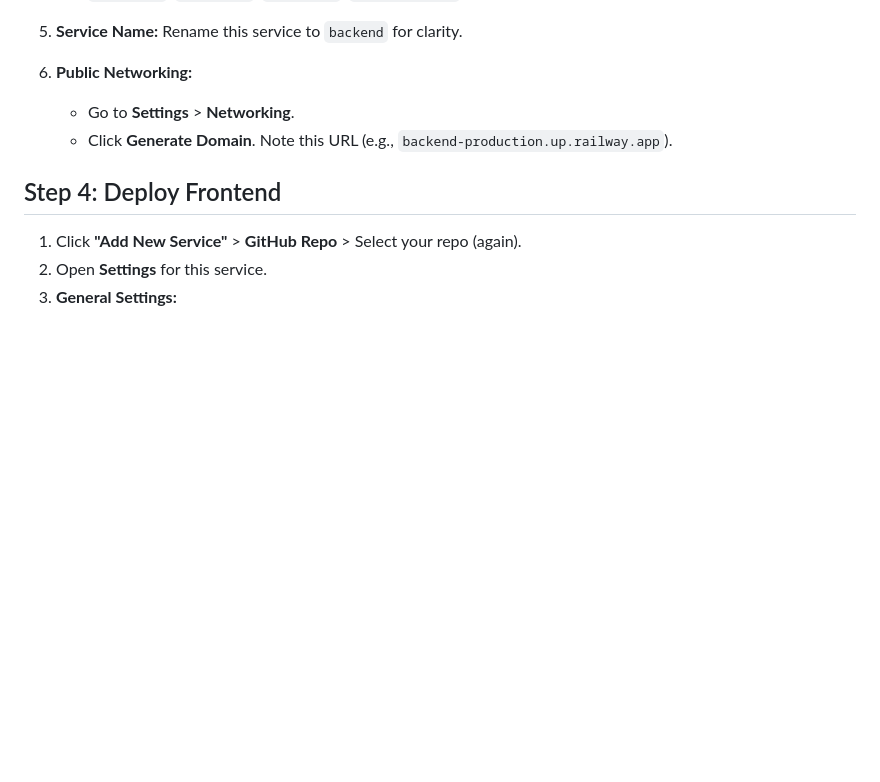
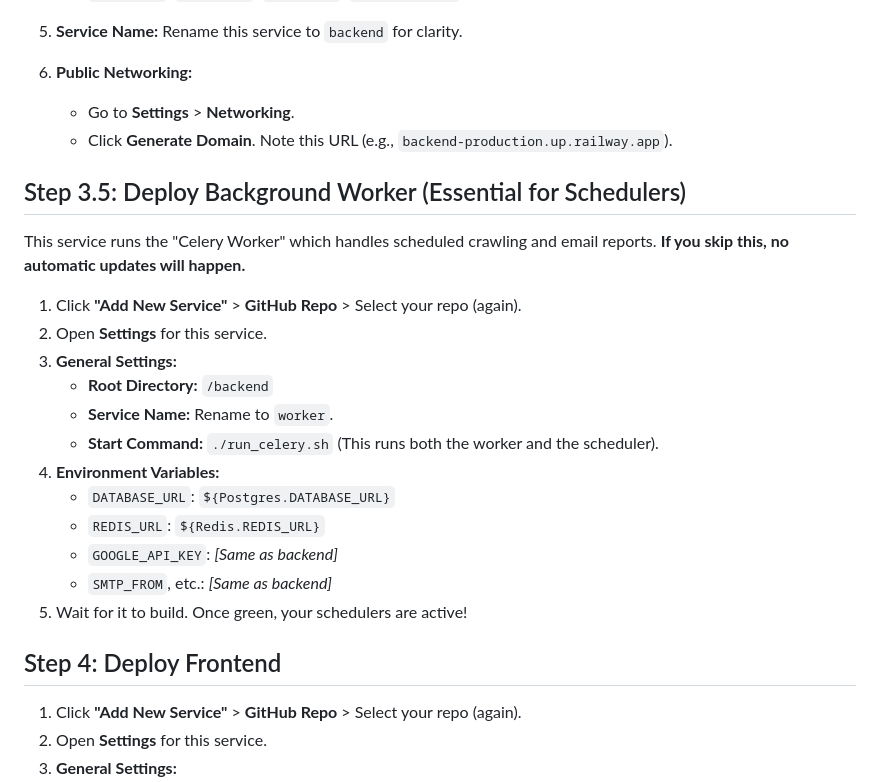
Before and after one commit to amfmateus/ai-newstracker, a Markdown page: RAILWAY_DEPLOY.md, the part around the change. Rendered like a GitHub page; blank space fills up the shorter version.

Commit message:
Add Celery Worker deployment instructions to Railway guide

```diff
--- a/RAILWAY_DEPLOY.md
+++ b/RAILWAY_DEPLOY.md
@@ -70,6 +70,22 @@ git push -u origin main
     - Go to **Settings** > **Networking**.
     - Click **Generate Domain**. Note this URL (e.g., `backend-production.up.railway.app`).
 
+## Step 3.5: Deploy Background Worker (Essential for Schedulers)
+This service runs the "Celery Worker" which handles scheduled crawling and email reports. **If you skip this, no automatic updates will happen.**
+
+1.  Click **"Add New Service"** > **GitHub Repo** > Select your repo (again).
+2.  Open **Settings** for this service.
+3.  **General Settings:**
+    - **Root Directory:** `/backend`
+    - **Service Name:** Rename to `worker`.
+    - **Start Command:** `./run_celery.sh` (This runs both the worker and the scheduler).
+4.  **Environment Variables:**
+    - `DATABASE_URL`: `${Postgres.DATABASE_URL}`
+    - `REDIS_URL`: `${Redis.REDIS_URL}`
+    - `GOOGLE_API_KEY`: *[Same as backend]*
+    - `SMTP_FROM`, etc.: *[Same as backend]*
+5.  Wait for it to build. Once green, your schedulers are active!
+
 ## Step 4: Deploy Frontend
 1.  Click **"Add New Service"** > **GitHub Repo** > Select your repo (again).
 2.  Open **Settings** for this service.
```
